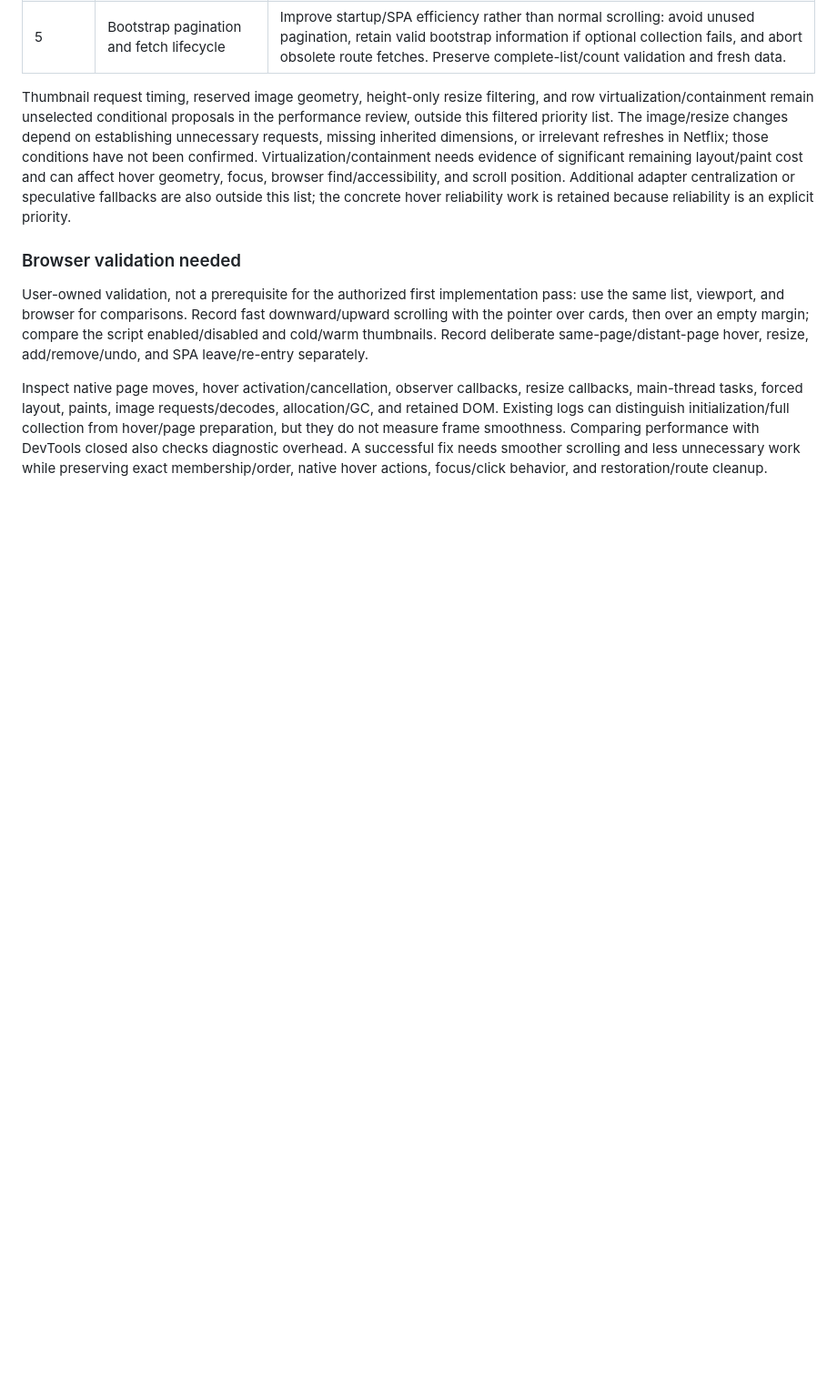
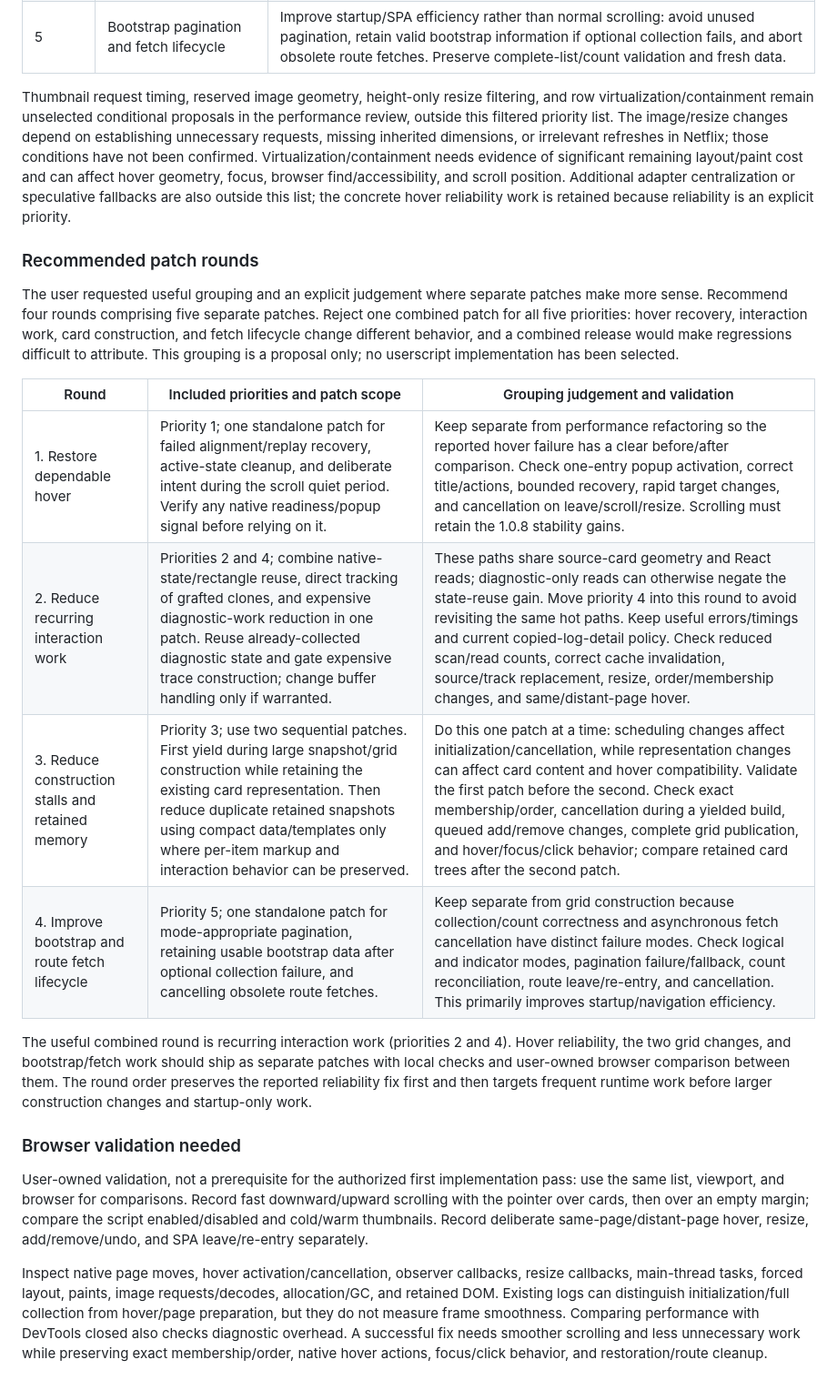
Before and after one commit to final221/Netflix-List, a Markdown page: findings.md, the part around the change. Shown at 91% size. Drawn GitHub-style; blank space fills up the shorter version.

Commit message:
Group performance and reliability work into patch rounds

```diff
--- a/findings.md
+++ b/findings.md
@@ -189,6 +189,19 @@ The user requested a filtered priority list focused on performance and reliabili
 
 Thumbnail request timing, reserved image geometry, height-only resize filtering, and row virtualization/containment remain unselected conditional proposals in the performance review, outside this filtered priority list. The image/resize changes depend on establishing unnecessary requests, missing inherited dimensions, or irrelevant refreshes in Netflix; those conditions have not been confirmed. Virtualization/containment needs evidence of significant remaining layout/paint cost and can affect hover geometry, focus, browser find/accessibility, and scroll position. Additional adapter centralization or speculative fallbacks are also outside this list; the concrete hover reliability work is retained because reliability is an explicit priority.
 
+### Recommended patch rounds
+
+The user requested useful grouping and an explicit judgement where separate patches make more sense. Recommend four rounds comprising five separate patches. Reject one combined patch for all five priorities: hover recovery, interaction work, card construction, and fetch lifecycle change different behavior, and a combined release would make regressions difficult to attribute. This grouping is a proposal only; no userscript implementation has been selected.
+
+| Round | Included priorities and patch scope | Grouping judgement and validation |
+| --- | --- | --- |
+| 1. Restore dependable hover | Priority 1; one standalone patch for failed alignment/replay recovery, active-state cleanup, and deliberate intent during the scroll quiet period. Verify any native readiness/popup signal before relying on it. | Keep separate from performance refactoring so the reported hover failure has a clear before/after comparison. Check one-entry popup activation, correct title/actions, bounded recovery, rapid target changes, and cancellation on leave/scroll/resize. Scrolling must retain the 1.0.8 stability gains. |
+| 2. Reduce recurring interaction work | Priorities 2 and 4; combine native-state/rectangle reuse, direct tracking of grafted clones, and expensive diagnostic-work reduction in one patch. Reuse already-collected diagnostic state and gate expensive trace construction; change buffer handling only if warranted. | These paths share source-card geometry and React reads; diagnostic-only reads can otherwise negate the state-reuse gain. Move priority 4 into this round to avoid revisiting the same hot paths. Keep useful errors/timings and current copied-log-detail policy. Check reduced scan/read counts, correct cache invalidation, source/track replacement, resize, order/membership changes, and same/distant-page hover. |
+| 3. Reduce construction stalls and retained memory | Priority 3; use two sequential patches. First yield during large snapshot/grid construction while retaining the existing card representation. Then reduce duplicate retained snapshots using compact data/templates only where per-item markup and interaction behavior can be preserved. | Do this one patch at a time: scheduling changes affect initialization/cancellation, while representation changes can affect card content and hover compatibility. Validate the first patch before the second. Check exact membership/order, cancellation during a yielded build, queued add/remove changes, complete grid publication, and hover/focus/click behavior; compare retained card trees after the second patch. |
+| 4. Improve bootstrap and route fetch lifecycle | Priority 5; one standalone patch for mode-appropriate pagination, retaining usable bootstrap data after optional collection failure, and cancelling obsolete route fetches. | Keep separate from grid construction because collection/count correctness and asynchronous fetch cancellation have distinct failure modes. Check logical and indicator modes, pagination failure/fallback, count reconciliation, route leave/re-entry, and cancellation. This primarily improves startup/navigation efficiency. |
+
+The useful combined round is recurring interaction work (priorities 2 and 4). Hover reliability, the two grid changes, and bootstrap/fetch work should ship as separate patches with local checks and user-owned browser comparison between them. The round order preserves the reported reliability fix first and then targets frequent runtime work before larger construction changes and startup-only work.
+
 ### Browser validation needed
 
 User-owned validation, not a prerequisite for the authorized first implementation pass: use the same list, viewport, and browser for comparisons. Record fast downward/upward scrolling with the pointer over cards, then over an empty margin; compare the script enabled/disabled and cold/warm thumbnails. Record deliberate same-page/distant-page hover, resize, add/remove/undo, and SPA leave/re-entry separately.
```
